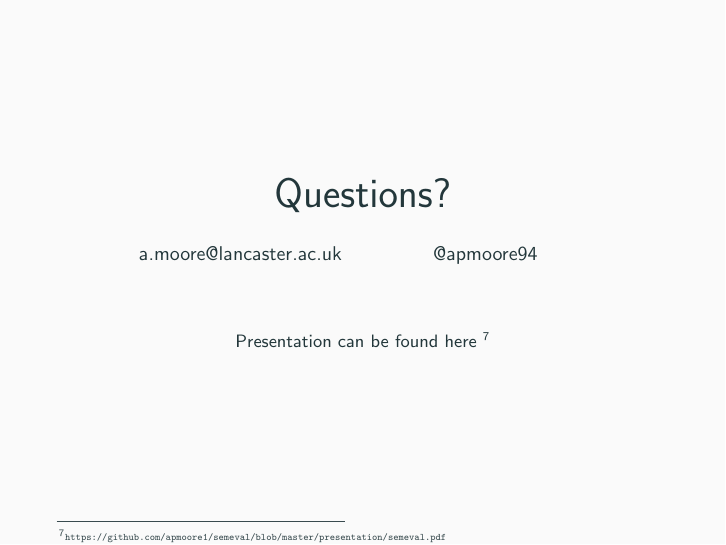
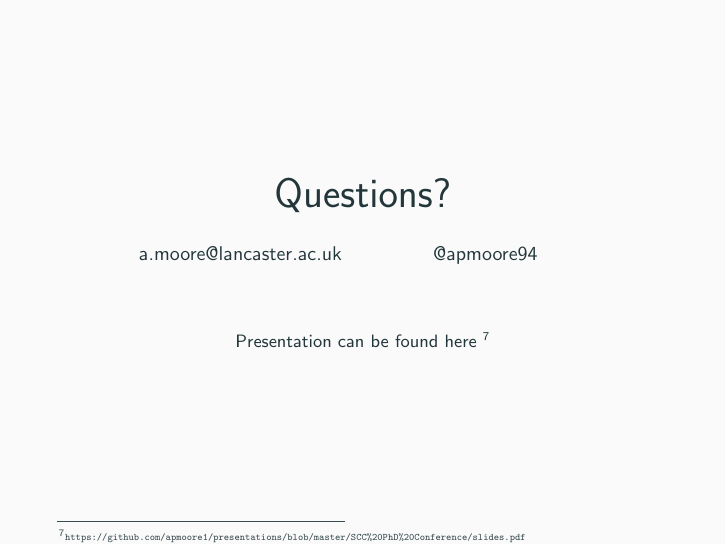
Before and after one commit to apmoore1/presentations, LaTeX slides (SCC PhD Conference/LaTeX/main.tex): page 13 of 20. The pictures show the PDF file SCC PhD Conference/slides.pdf that the author committed with the source.

Commit message:
Updated slide link

```diff
--- a/SCC PhD Conference/LaTeX/main.tex
+++ b/SCC PhD Conference/LaTeX/main.tex
@@ -271,7 +271,7 @@ Methods & 1 & 2 & 3 & 4 & 5 & 6 & 7\\
 
 \begin{center}
 \begin{center}
-\small Presentation can be found here \footnote{\url{https://github.com/apmoore1/semeval/blob/master/presentation/semeval.pdf}}
+\small Presentation can be found here \footnote{\url{https://github.com/apmoore1/presentations/blob/master/SCC\%20PhD\%20Conference/slides.pdf}}
 \end{center}
 \end{center}
 
```
Also changed, not shown: SCC PhD Conference/slides.pdf.
